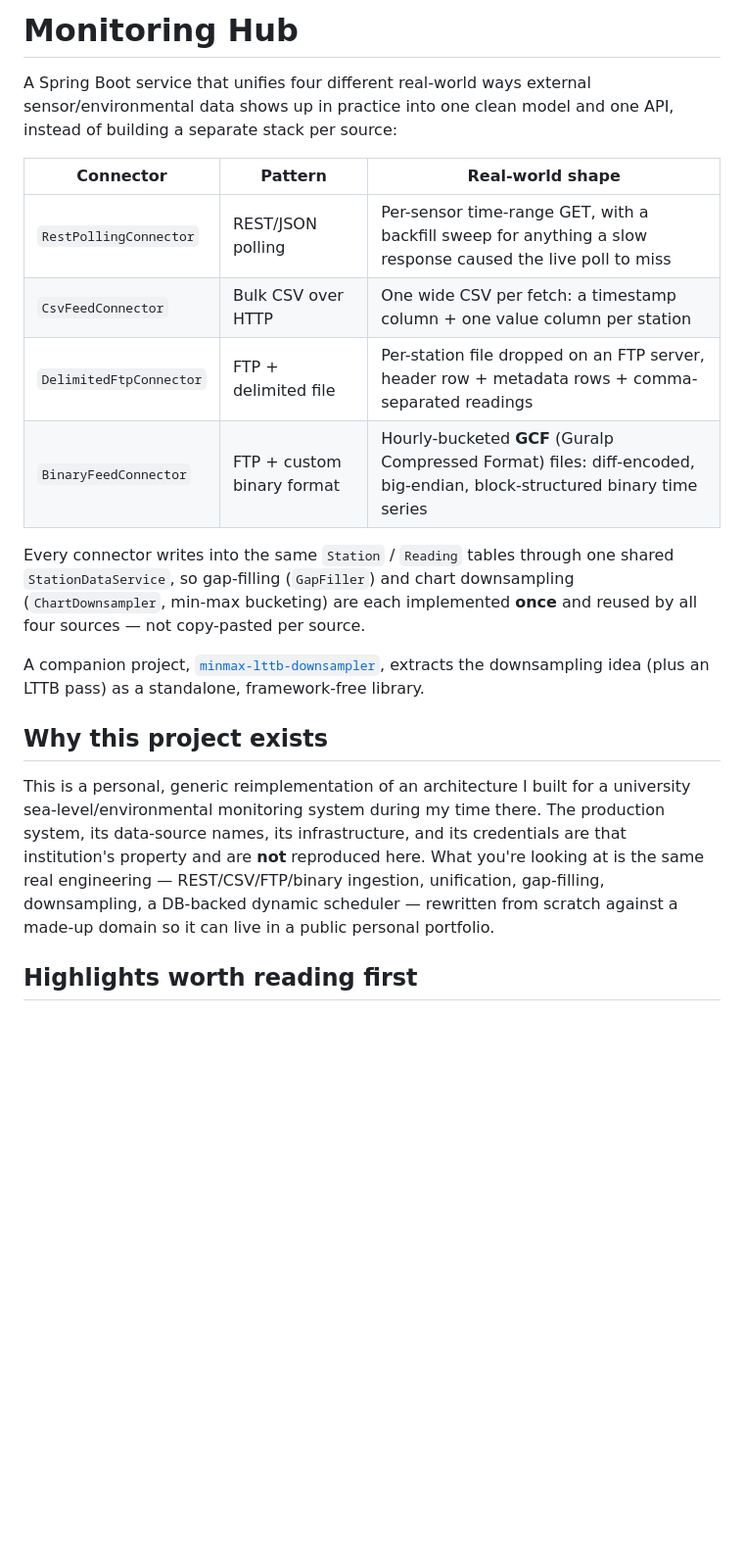
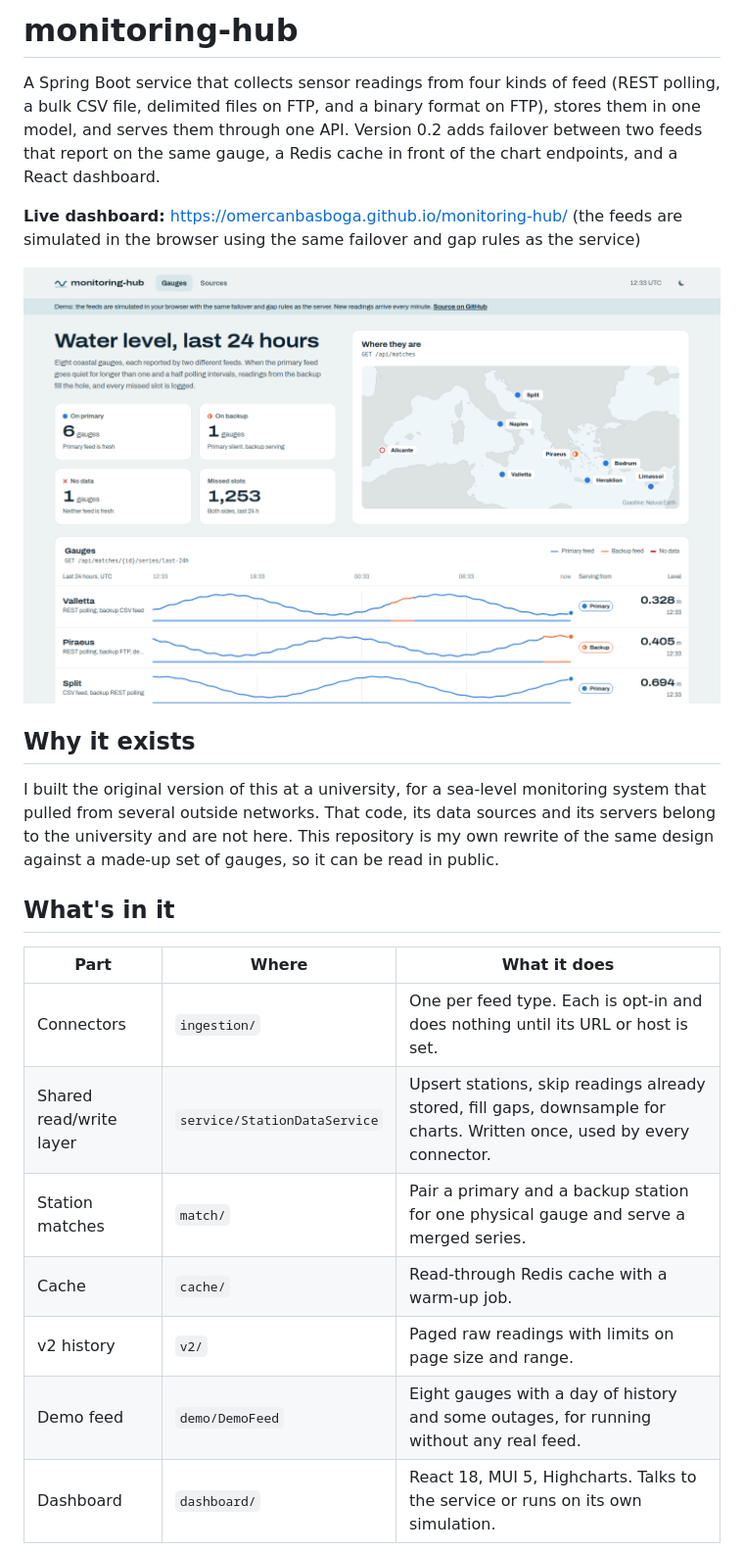
Before and after one commit to Omercanbasboga/monitoring-hub, a Markdown page: README.md, the part around one of its changes. Shown at 98% size. Drawn GitHub-style; pictures changed too: docs/overview.png (added); blank space fills up the shorter version.

```diff
--- a/README.md
+++ b/README.md
@@ -1,35 +1,24 @@
-# Monitoring Hub
+# monitoring-hub
 
-A Spring Boot service that unifies four different real-world ways external
-sensor/environmental data shows up in practice into one clean model and one
-API, instead of building a separate stack per source:
+A Spring Boot service that collects sensor readings from four kinds of feed (REST polling, a bulk CSV file, delimited files on FTP, and a binary format on FTP), stores them in one model, and serves them through one API. Version 0.2 adds failover between two feeds that report on the same gauge, a Redis cache in front of the chart endpoints, and a React dashboard.
 
-| Connector | Pattern | Real-world shape |
-|---|---|---|
-| `RestPollingConnector` | REST/JSON polling | Per-sensor time-range GET, with a backfill sweep for anything a slow response caused the live poll to miss |
-| `CsvFeedConnector` | Bulk CSV over HTTP | One wide CSV per fetch: a timestamp column + one value column per station |
-| `DelimitedFtpConnector` | FTP + delimited file | Per-station file dropped on an FTP server, header row + metadata rows + comma-separated readings |
-| `BinaryFeedConnector` | FTP + custom binary format | Hourly-bucketed **GCF** (Guralp Compressed Format) files: diff-encoded, big-endian, block-structured binary time series |
+**Live dashboard:** https://omercanbasboga.github.io/monitoring-hub/ (the feeds are simulated in the browser using the same failover and gap rules as the service)
 
-Every connector writes into the same `Station` / `Reading` tables through one
-shared `StationDataService`, so gap-filling (`GapFiller`) and chart
-downsampling (`ChartDownsampler`, min-max bucketing) are each implemented
-**once** and reused by all four sources — not copy-pasted per source.
+![Dashboard overview](docs/overview.png)
 
-A companion project, [`minmax-lttb-downsampler`](https://github.com/Omercanbasboga/minmax-lttb-downsampler),
-extracts the downsampling idea (plus an LTTB pass) as a standalone,
-framework-free library.
+## Why it exists
 
-## Why this project exists
+I built the original version of this at a university, for a sea-level monitoring system that pulled from several outside networks. That code, its data sources and its servers belong to the university and are not here. This repository is my own rewrite of the same design against a made-up set of gauges, so it can be read in public.
 
-This is a personal, generic reimplementation of an architecture I built for
-a university sea-level/environmental monitoring system during my time there.
-The production system, its data-source names, its infrastructure, and its
-credentials are that institution's property and are **not** reproduced here.
-What you're looking at is the same real engineering — REST/CSV/FTP/binary
-ingestion, unification, gap-filling, downsampling, a DB-backed dynamic
-scheduler — rewritten from scratch against a made-up domain so it can live in
-a public personal portfolio.
+## What's in it
 
-## Highlights worth reading first
+| Part | Where | What it does |
+| --- | --- | --- |
+| Connectors | `ingestion/` | One per feed type. Each is opt-in and does nothing until its URL or host is set. |
+| Shared read/write layer | `service/StationDataService` | Upsert stations, skip readings already stored, fill gaps, downsample for charts. Written once, used by every connector. |
+| Station matches | `match/` | Pair a primary and a backup station for one physical gauge and serve a merged series. |
+| Cache | `cache/` | Read-through Redis cache with a warm-up job. |
+| v2 history | `v2/` | Paged raw readings with limits on page size and range. |
+| Demo feed | `demo/DemoFeed` | Eight gauges with a day of history and some outages, for running without any real feed. |
+| Dashboard | `dashboard/` | React 18, MUI 5, Highcharts. Talks to the service or runs on its own simulation. |
 
```
Also changed, not shown: other parts of README.md (+46 -33 lines), docs/gauge.png (added), docs/overview-dark.png (added).
